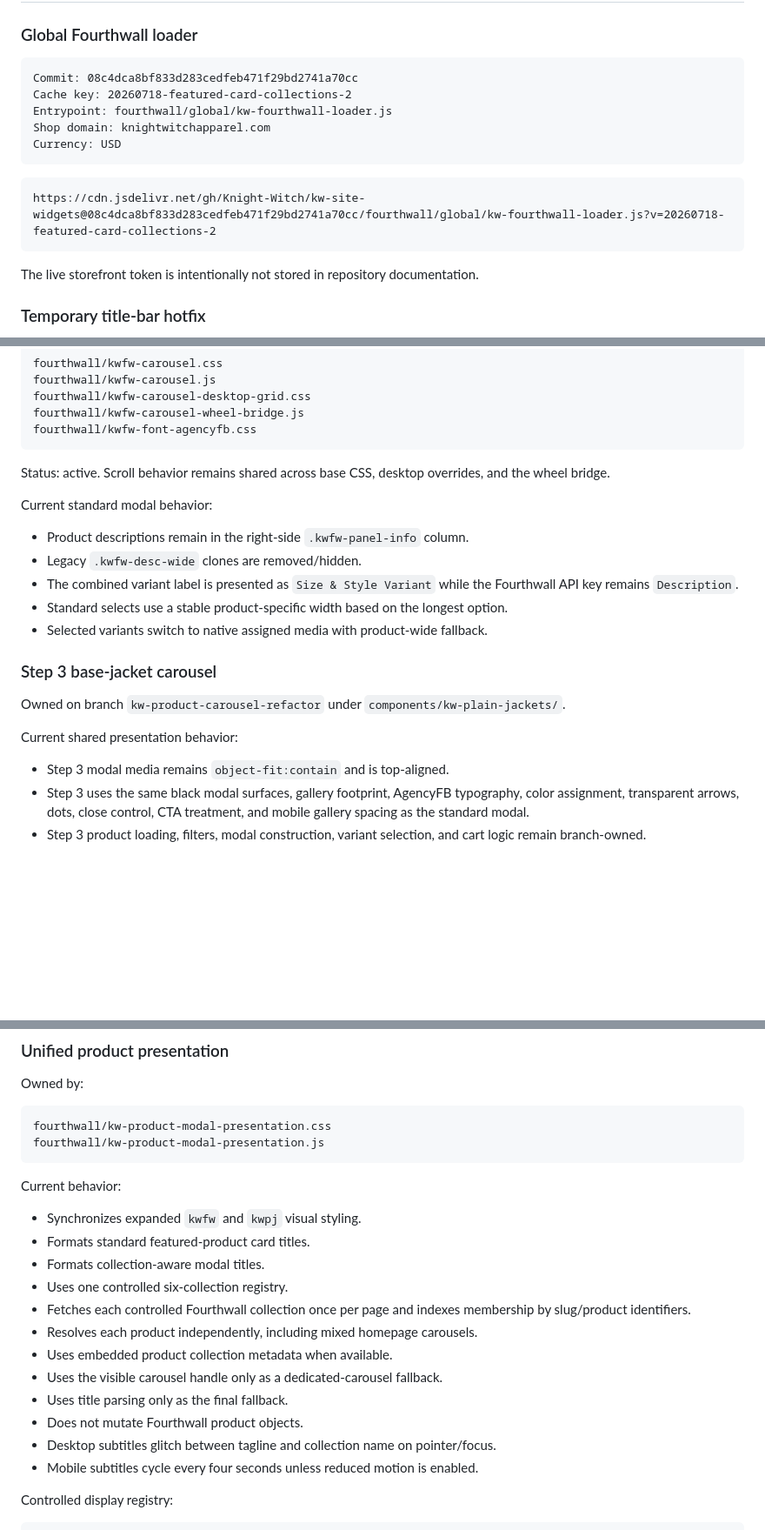
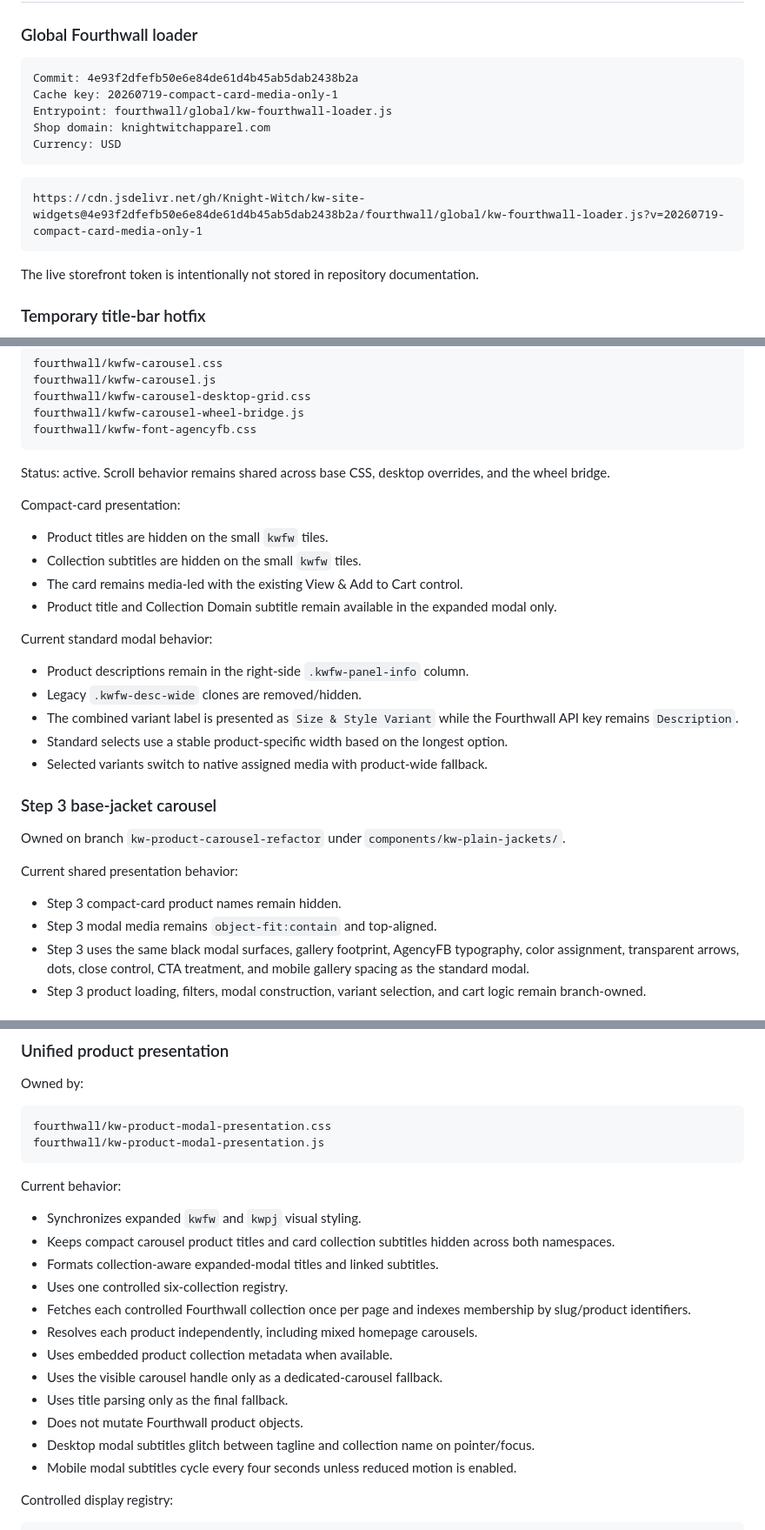
Before and after one commit to Knight-Witch/kw-site-widgets, a Markdown page: MASTER.md, 3 parts joined by grey strips. Shown at 87% size. GitHub-like rendering; blank space fills up the shorter version.

Commit message:
Update master for media-only compact cards

````diff
--- a/MASTER.md
+++ b/MASTER.md
@@ -7,15 +7,15 @@ This is the source bible for the Knight Witch site/widgets repository. Read `/OP
 ### Global Fourthwall loader
 
 ```text
-Commit: 08c4dca8bf833d283cedfeb471f29bd2741a70cc
-Cache key: 20260718-featured-card-collections-2
+Commit: 4e93f2dfefb50e6e84de61d4b45ab5dab2438b2a
+Cache key: 20260719-compact-card-media-only-1
 Entrypoint: fourthwall/global/kw-fourthwall-loader.js
 Shop domain: knightwitchapparel.com
 Currency: USD
 ```
 
 ```text
-https://cdn.jsdelivr.net/gh/Knight-Witch/kw-site-widgets@08c4dca8bf833d283cedfeb471f29bd2741a70cc/fourthwall/global/kw-fourthwall-loader.js?v=20260718-featured-card-collections-2
+https://cdn.jsdelivr.net/gh/Knight-Witch/kw-site-widgets@4e93f2dfefb50e6e84de61d4b45ab5dab2438b2a/fourthwall/global/kw-fourthwall-loader.js?v=20260719-compact-card-media-only-1
 ```
 
 The live storefront token is intentionally not stored in repository documentation.
@@ -50,6 +50,13 @@ fourthwall/kwfw-font-agencyfb.css
 
 Status: active. Scroll behavior remains shared across base CSS, desktop overrides, and the wheel bridge.
 
+Compact-card presentation:
+
+- Product titles are hidden on the small `kwfw` tiles.
+- Collection subtitles are hidden on the small `kwfw` tiles.
+- The card remains media-led with the existing View & Add to Cart control.
+- Product title and Collection Domain subtitle remain available in the expanded modal only.
+
 Current standard modal behavior:
 
 - Product descriptions remain in the right-side `.kwfw-panel-info` column.
@@ -64,7 +71,8 @@ Owned on branch `kw-product-carousel-refactor` under `components/kw-plain-jacket
 
 Current shared presentation behavior:
 
-- Step 3 modal media remains `object-fit:contain` and is top-aligned.
+- Step 3 compact-card product names remain hidden.
+- Step 3 modal media remains `object-fit:contain` and top-aligned.
 - Step 3 uses the same black modal surfaces, gallery footprint, AgencyFB typography, color assignment, transparent arrows, dots, close control, CTA treatment, and mobile gallery spacing as the standard modal.
 - Step 3 product loading, filters, modal construction, variant selection, and cart logic remain branch-owned.
 
@@ -99,8 +107,8 @@ fourthwall/kw-product-modal-presentation.js
 Current behavior:
 
 - Synchronizes expanded `kwfw` and `kwpj` visual styling.
-- Formats standard featured-product card titles.
-- Formats collection-aware modal titles.
+- Keeps compact carousel product titles and card collection subtitles hidden across both namespaces.
+- Formats collection-aware expanded-modal titles and linked subtitles.
 - Uses one controlled six-collection registry.
 - Fetches each controlled Fourthwall collection once per page and indexes membership by slug/product identifiers.
 - Resolves each product independently, including mixed homepage carousels.
@@ -108,8 +116,8 @@ Current behavior:
 - Uses the visible carousel handle only as a dedicated-carousel fallback.
 - Uses title parsing only as the final fallback.
 - Does not mutate Fourthwall product objects.
-- Desktop subtitles glitch between tagline and collection name on pointer/focus.
-- Mobile subtitles cycle every four seconds unless reduced motion is enabled.
+- Desktop modal subtitles glitch between tagline and collection name on pointer/focus.
+- Mobile modal subtitles cycle every four seconds unless reduced motion is enabled.
 
 Controlled display registry:
 
````
Also changed, not shown: other parts of MASTER.md (+8 -3 lines).
